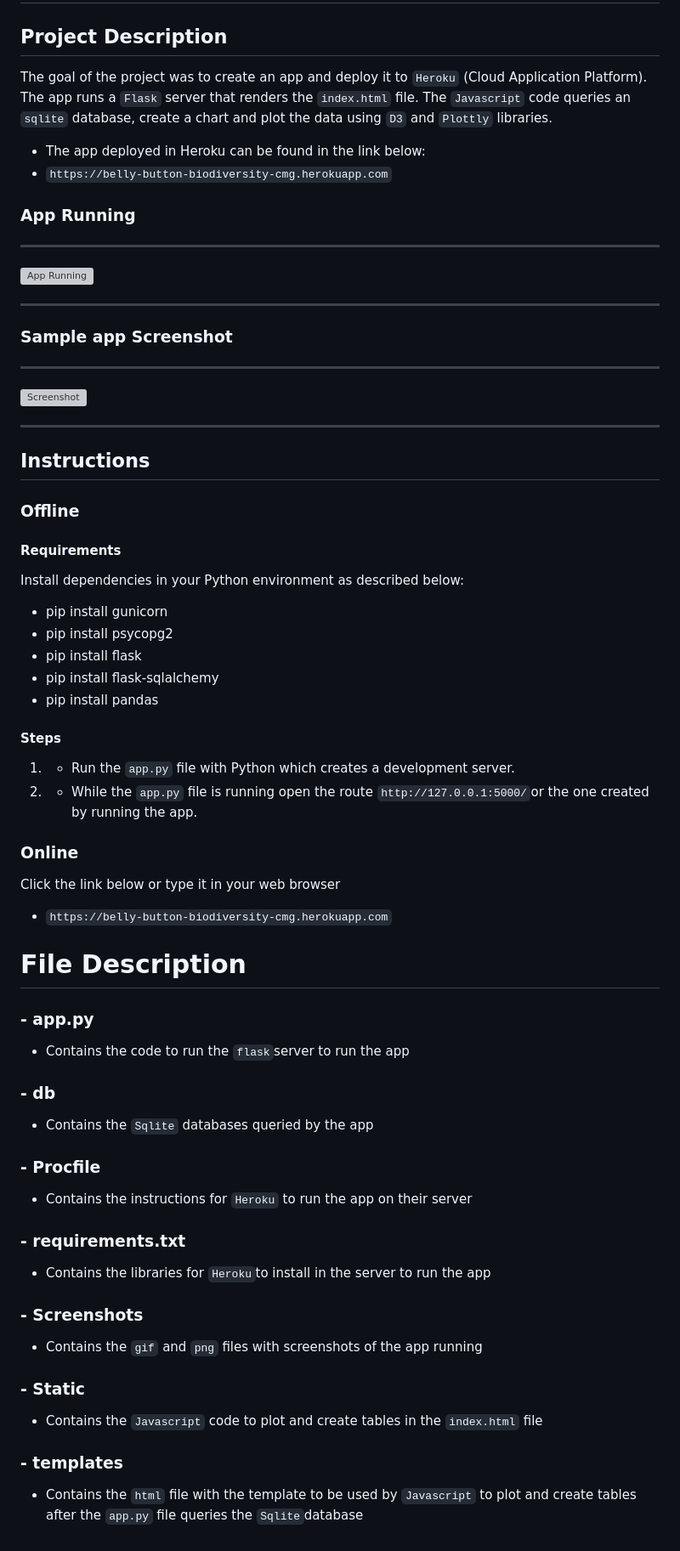
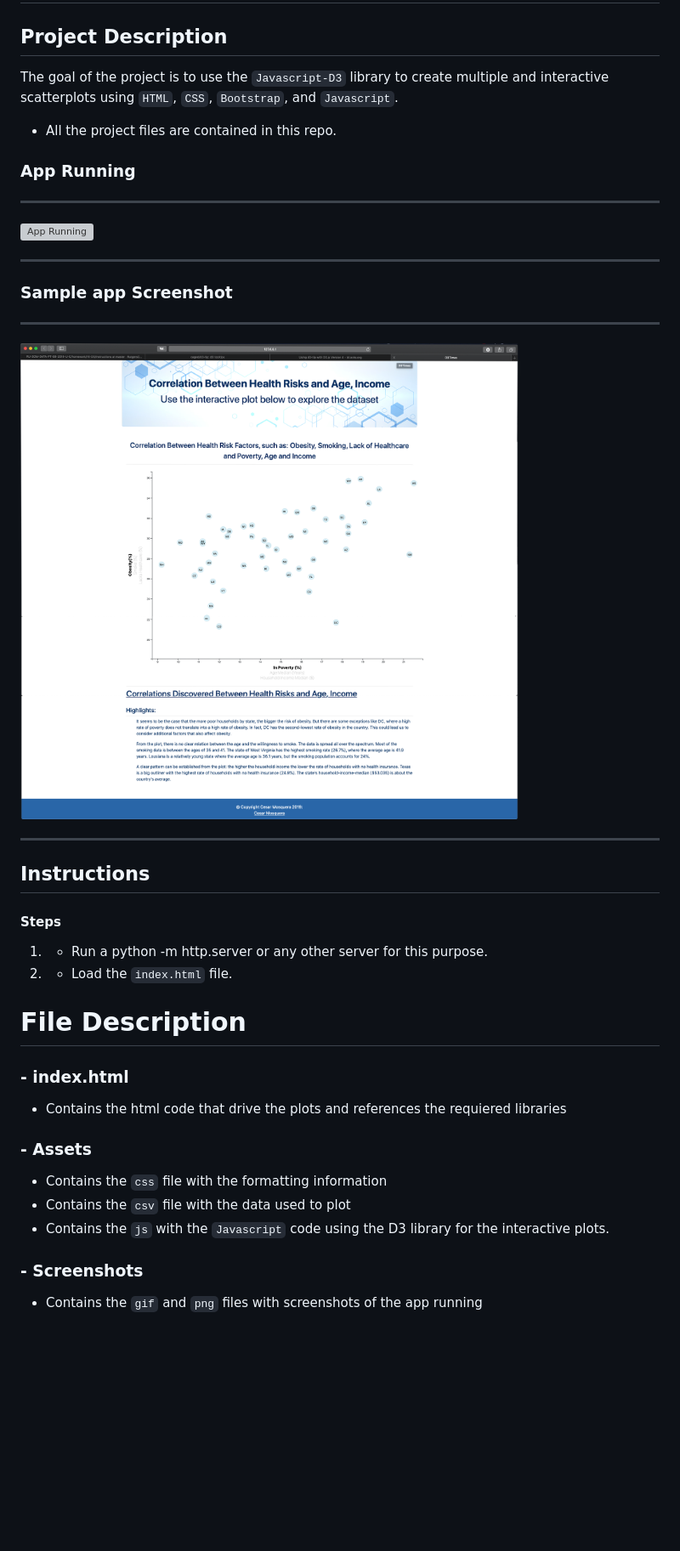
Before and after one commit to cemoga/D3-challenge, a Markdown page: D3_data_journalism/README.md, the part around the change printed below. Shown: that part at 85% size. Rendered like a GitHub page; pictures changed too: D3_data_journalism/Screenshots/factors.png (added); blank space fills up the shorter version; grey boxes are pictures that could not be loaded.

```diff
--- a/D3_data_journalism/README.md
+++ b/D3_data_journalism/README.md
@@ -1,10 +1,8 @@
 # Project D3
 
 ## Project Description
-The goal of the project was to create an app and deploy it to `Heroku` (Cloud Application Platform).
-The app runs a `Flask` server that renders the `index.html` file. The `Javascript` code queries an `sqlite` database, create a chart and plot the data using `D3` and `Plottly` libraries.
-- The app deployed in Heroku can be found in the link below:
-- `https://belly-button-biodiversity-cmg.herokuapp.com`
+The goal of the project is to use the `Javascript-D3` library to create multiple and interactive scatterplots using `HTML`, `CSS`, `Bootstrap`, and `Javascript`.
+- All the project files are contained in this repo.
 
 ### App Running
 <hr>
@@ -15,40 +13,21 @@ The app runs a `Flask` server that renders the `index.html` file. The `Javascrip
 ### Sample app Screenshot
 <hr>
 
-![Screenshot](Screenshots/Belly_Button_Biodiversity_app.png "Screenshot")
+![Screenshot](Screenshots/factors.png "Screenshot")
 <hr>
 
 ## Instructions
 
-### Offline
-#### Requirements
-Install dependencies in your Python environment as described below:
-- pip install gunicorn
-- pip install psycopg2
-- pip install flask
-- pip install flask-sqlalchemy
-- pip install pandas
-
 #### Steps
-1. - Run the `app.py` file with Python which creates a development server.
-2. - While the `app.py` file is running open the route `http://127.0.0.1:5000/`or the one created by running the app.
-
-### Online
-Click the link below or type it in your web browser
-- `https://belly-button-biodiversity-cmg.herokuapp.com`
+1. - Run a python -m http.server or any other server for this purpose.
+2. - Load the `index.html` file.
 
 # File Description
-### - app.py
-- Contains the code to run the `flask`server to run the app
-### - db
-- Contains the `Sqlite` databases queried by the app
-### - Procfile
-- Contains the instructions for `Heroku` to run the app on their server
-### - requirements.txt
-- Contains the libraries for `Heroku`to install in the server to run the app
+### - index.html
+- Contains the html code that drive the plots and references the requiered libraries
+### - Assets
+- Contains the `css` file with the formatting information
+- Contains the `csv` file with the data used to plot
+- Contains the `js` with the `Javascript` code using the D3 library for the interactive plots.
 ### - Screenshots
 - Contains the `gif` and `png` files with screenshots of the app running
-### - Static
-- Contains the `Javascript` code to plot and create tables in the `index.html` file
-### - templates
-- Contains the `html` file with the template to be used by `Javascript` to plot and create tables after the `app.py` file queries the `Sqlite`database
```
Also changed, not shown: other parts of D3_data_journalism/README.md (+1 -1 lines), 3 other files.
